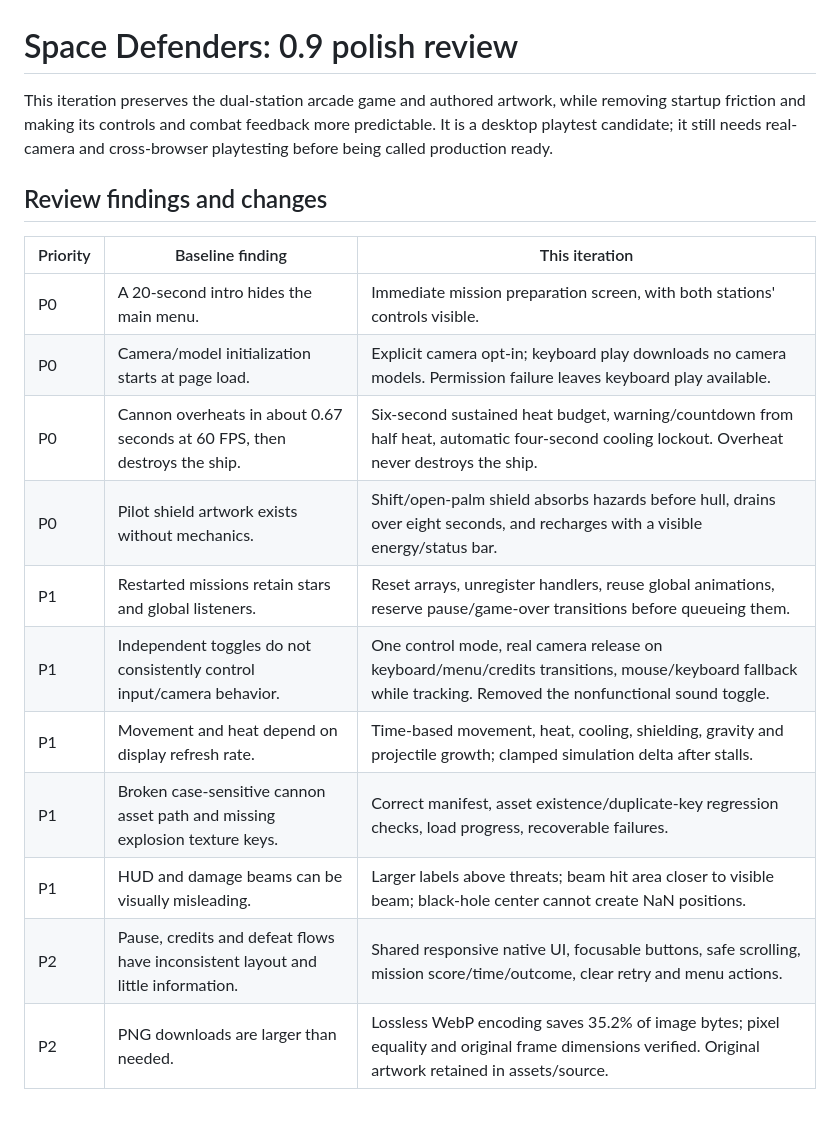
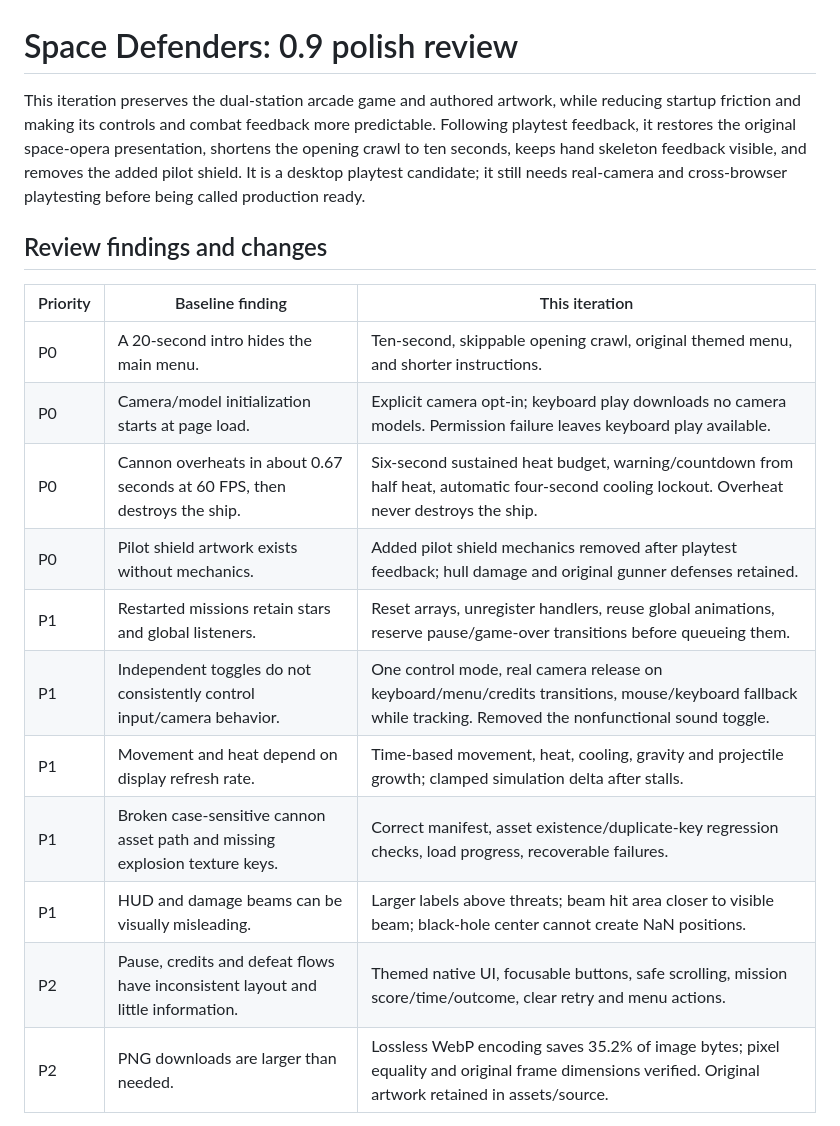
Before and after one commit to sanjayBahadur/SPACE-DEFENDERS-21st-Century, a Markdown page: docs/0.9-review.md, the part around one of its changes. Drawn GitHub-style.

```diff
--- a/docs/0.9-review.md
+++ b/docs/0.9-review.md
@@ -1,21 +1,21 @@
 # Space Defenders: 0.9 polish review
 
-This iteration preserves the dual-station arcade game and authored artwork, while removing startup friction and making its controls and combat feedback more predictable. It is a desktop playtest candidate; it still needs real-camera and cross-browser playtesting before being called production ready.
+This iteration preserves the dual-station arcade game and authored artwork, while reducing startup friction and making its controls and combat feedback more predictable. Following playtest feedback, it restores the original space-opera presentation, shortens the opening crawl to ten seconds, keeps hand skeleton feedback visible, and removes the added pilot shield. It is a desktop playtest candidate; it still needs real-camera and cross-browser playtesting before being called production ready.
 
 ## Review findings and changes
 
 | Priority | Baseline finding                                                                 | This iteration                                                                                                                                              |
 | -------- | -------------------------------------------------------------------------------- | ----------------------------------------------------------------------------------------------------------------------------------------------------------- |
-| P0       | A 20-second intro hides the main menu.                                           | Immediate mission preparation screen, with both stations' controls visible.                                                                                 |
+| P0       | A 20-second intro hides the main menu.                                           | Ten-second, skippable opening crawl, original themed menu, and shorter instructions.                                                                        |
 | P0       | Camera/model initialization starts at page load.                                 | Explicit camera opt-in; keyboard play downloads no camera models. Permission failure leaves keyboard play available.                                        |
 | P0       | Cannon overheats in about 0.67 seconds at 60 FPS, then destroys the ship.        | Six-second sustained heat budget, warning/countdown from half heat, automatic four-second cooling lockout. Overheat never destroys the ship.                |
-| P0       | Pilot shield artwork exists without mechanics.                                   | Shift/open-palm shield absorbs hazards before hull, drains over eight seconds, and recharges with a visible energy/status bar.                              |
+| P0       | Pilot shield artwork exists without mechanics.                                   | Added pilot shield mechanics removed after playtest feedback; hull damage and original gunner defenses retained.                                            |
 | P1       | Restarted missions retain stars and global listeners.                            | Reset arrays, unregister handlers, reuse global animations, reserve pause/game-over transitions before queueing them.                                       |
 | P1       | Independent toggles do not consistently control input/camera behavior.           | One control mode, real camera release on keyboard/menu/credits transitions, mouse/keyboard fallback while tracking. Removed the nonfunctional sound toggle. |
-| P1       | Movement and heat depend on display refresh rate.                                | Time-based movement, heat, cooling, shielding, gravity and projectile growth; clamped simulation delta after stalls.                                        |
+| P1       | Movement and heat depend on display refresh rate.                                | Time-based movement, heat, cooling, gravity and projectile growth; clamped simulation delta after stalls.                                                   |
 | P1       | Broken case-sensitive cannon asset path and missing explosion texture keys.      | Correct manifest, asset existence/duplicate-key regression checks, load progress, recoverable failures.                                                     |
 | P1       | HUD and damage beams can be visually misleading.                                 | Larger labels above threats; beam hit area closer to visible beam; black-hole center cannot create NaN positions.                                           |
-| P2       | Pause, credits and defeat flows have inconsistent layout and little information. | Shared responsive native UI, focusable buttons, safe scrolling, mission score/time/outcome, clear retry and menu actions.                                   |
+| P2       | Pause, credits and defeat flows have inconsistent layout and little information. | Themed native UI, focusable buttons, safe scrolling, mission score/time/outcome, clear retry and menu actions.                                              |
 | P2       | PNG downloads are larger than needed.                                            | Lossless WebP encoding saves 35.2% of image bytes; pixel equality and original frame dimensions verified. Original artwork retained in assets/source.       |
 
 Open issues addressed in this branch:
```
Also changed, not shown: other parts of docs/0.9-review.md (+6 -7 lines), README.md (+4 -4 lines).
